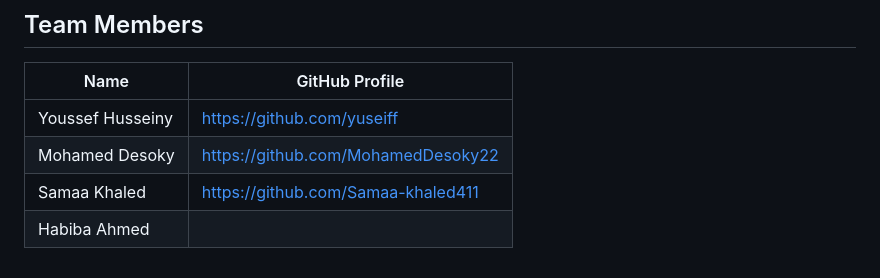
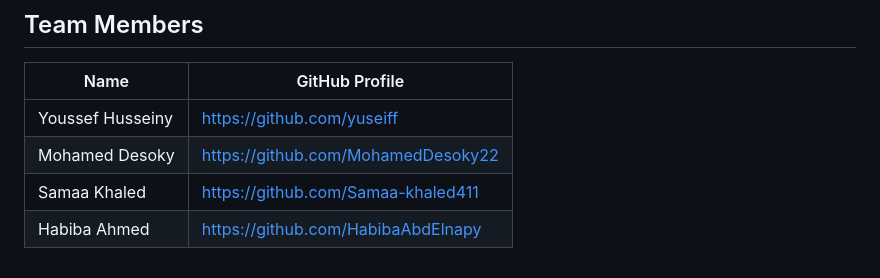
Before and after one commit to AI-till-we-die/BlurbMatch---Smart-Book-Recommender, a Markdown page: readme.md, the part around the change. Rendered like a GitHub page.

```diff
--- a/readme.md
+++ b/readme.md
@@ -113,4 +113,4 @@ The project uses `translated_dataset.csv`, which should be located in the projec
 | Youssef Husseiny | [https://github.com/yuseiff](https://github.com/yuseiff)     |
 | Mohamed Desoky   | [https://github.com/MohamedDesoky22](https://github.com/MohamedDesoky22)   |
 | Samaa Khaled    | [https://github.com/Samaa-khaled411](https://github.com/Samaa-khaled411)   |
-| Habiba Ahmed     |                                      |
+| Habiba Ahmed    |[https://github.com/HabibaAbdElnapy](https://github.com/HabibaAbdElnapy)    |
```
